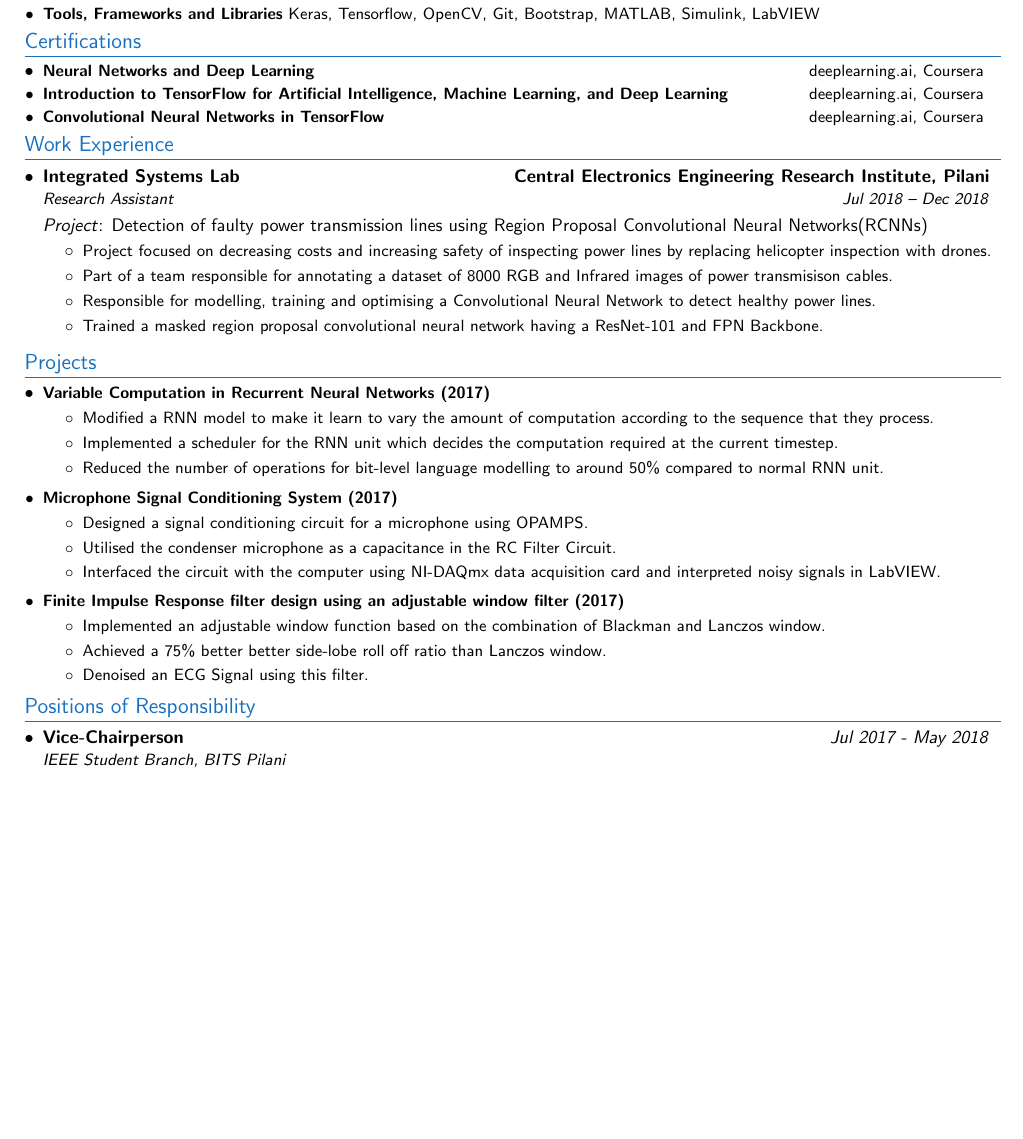
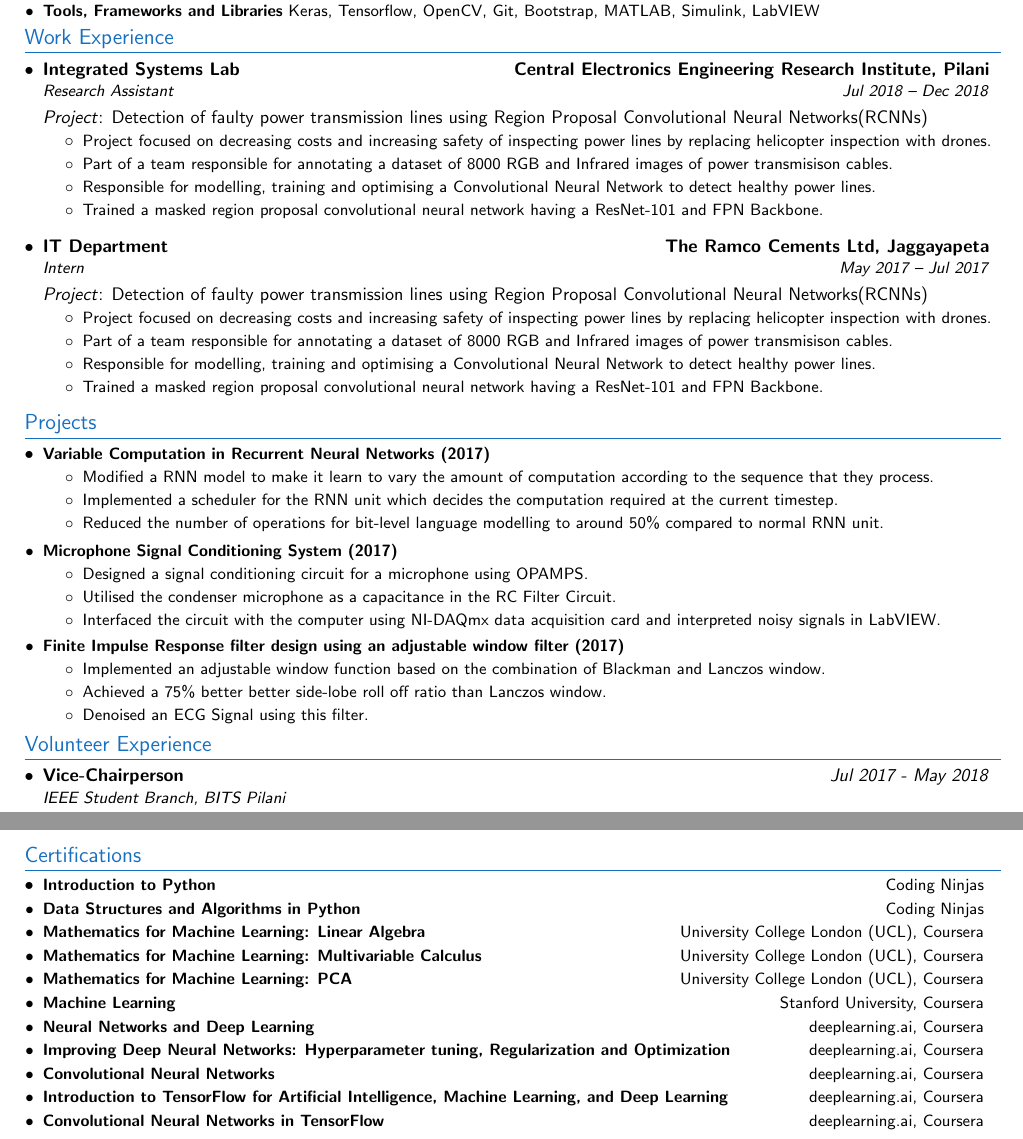
Before and after one commit to ad1tyawagh/resume, a LaTeX CV (aditya_resume.tex): part of the page before the commit and two parts of pages 1 and 2 of 2 after it, the two joined at a grey line, cut so that both start at the same text, the shorter picture padded with empty space. Compiled offline with pdfLaTeX.

Commit message:
Updated the resume to include certifications.

```diff
--- a/aditya_resume.tex
+++ b/aditya_resume.tex
@@ -150,22 +150,6 @@ left=23.1mm
 \resumeSubHeadingListEnd
 
 
-% CCERTIFICATIONS
-
-\section{Certifications}
-
-\justifying
-\resumeSubHeadingListStart
-
-\resumeSubItem{\href{https://www.coursera.org/account/accomplishments/certificate/KJBZ3XKKYAXM}{Neural Networks and Deep Learning}}
-{\hfill{deeplearning.ai, Coursera}}
-\resumeSubItem{\href{https://www.coursera.org/account/accomplishments/certificate/7G4V3W8T4J7L}{Introduction to TensorFlow for Artificial Intelligence, Machine Learning, and Deep Learning}}
-{\hfill{deeplearning.ai, Coursera}}
-\resumeSubItem{\href{https://www.coursera.org/account/accomplishments/certificate/HHUQBSMH53JY}{Convolutional Neural Networks in TensorFlow}}
-{\hfill{deeplearning.ai, Coursera}}
-
-\resumeSubHeadingListEnd
-
 % RESEARCH EXPERIENCE
 
 \section{Work Experience}
@@ -174,6 +158,18 @@ left=23.1mm
 \resumeSubheading
 {Integrated Systems Lab}{\textbf{Central Electronics Engineering Research Institute, Pilani}}
 {Research Assistant}{Jul 2018 -- Dec 2018}
+%\vspace{2pt} \\
+\emph{Project}: Detection of faulty power transmission lines using Region Proposal Convolutional Neural Networks(RCNNs)
+\resumeItemListStart
+\resumeSubItemOneArg{Project focused on decreasing costs and increasing safety of inspecting power lines by replacing helicopter inspection with drones.}
+\resumeSubItemOneArg{Part of a team responsible for annotating a dataset of 8000 RGB and Infrared images of power transmisison cables.}
+\resumeSubItemOneArg{Responsible for modelling, training and optimising a Convolutional Neural Network to detect healthy power lines.}
+\resumeSubItemOneArg{Trained a masked region proposal convolutional neural network having a ResNet-101 and FPN Backbone.}
+\resumeItemListEnd
+
+\resumeSubheading
+{IT Department}{\textbf{The Ramco Cements Ltd, Jaggayapeta}}
+{Intern}{May 2017 -- Jul 2017}
 %\vspace{2pt} \\
 \emph{Project}: Detection of faulty power transmission lines using Region Proposal Convolutional Neural Networks(RCNNs)
 \resumeItemListStart
@@ -225,7 +223,7 @@ left=23.1mm
 
 %
 %--------POSITIONS OF RESPONSIBILITY----------
-\section{Positions of Responsibility}
+\section{Volunteer Experience}
 \resumeSubHeadingListStart
 \resumeSubheading
 {Vice-Chairperson}{\emph{Jul 2017 - May 2018}}
@@ -253,4 +251,44 @@ Part of the Quality, Health \& Safety Environment(QHSE) and Human Resource(HR) c
 \resumeSubHeadingListEnd
 %	%-------------------------------------------
 
+% CCERTIFICATIONS
+
+\section{Certifications}
+
+\justifying
+\resumeSubHeadingListStart
+
+\resumeSubItem{\href{https://www.coursera.org/account/accomplishments/certificate/KJBZ3XKKYAXM}{Introduction to Python}}
+{\hfill{Coding Ninjas}}
+%%%%%%%%%%%%%%%%%%%%%%%%%%%%%%%%%%%%%%%%%%%%%%%%%%%%%%%%
+\resumeSubItem{\href{https://www.coursera.org/account/accomplishments/certificate/KJBZ3XKKYAXM}{Data Structures and Algorithms in Python}}
+{\hfill{Coding Ninjas}}
+%%%%%%%%%%%%%%%%%%%%%%%%%%%%%%%%%%%%%%%%%%%%%%%%%%%%%%%%
+\resumeSubItem{\href{https://www.coursera.org/account/accomplishments/certificate/HHUQBSMH53JY}{Mathematics for Machine Learning: Linear Algebra}}
+{\hfill{University College London (UCL), Coursera}}
+%%%%%%%%%%%%%%%%%%%%%%%%%%%%%%%%%%%%%%%%%%%%%%%%%%%%%%%%%%%%
+\resumeSubItem{\href{https://www.coursera.org/account/accomplishments/certificate/HHUQBSMH53JY}{Mathematics for Machine Learning: Multivariable Calculus}}
+{\hfill{University College London (UCL), Coursera}}
+%%%%%%%%%%%%%%%%%%%%%%%%%%%%%%%%%%%%%%%%%%%%%%%%%%%%%%%%%%%%%%%%%
+\resumeSubItem{\href{https://www.coursera.org/account/accomplishments/certificate/HHUQBSMH53JY}{Mathematics for Machine Learning: PCA}}
+{\hfill{University College London (UCL), Coursera}}
+%%%%%%%%%%%%%%%%%%%%%%%%%%%%%%%%%%%%%%%%%%%%%%%%%%%%%%%%%%
+\resumeSubItem{\href{https://www.coursera.org/account/accomplishments/certificate/KJBZ3XKKYAXM}{Machine Learning}}
+{\hfill{Stanford University, Coursera}}
+%%%%%%%%%%%%%%%%%%%%%%%%%%%%%%%%%%%%%%%%%%%%%%%%%%%%%%%
+\resumeSubItem{\href{https://www.coursera.org/account/accomplishments/certificate/KJBZ3XKKYAXM}{Neural Networks and Deep Learning}}
+{\hfill{deeplearning.ai, Coursera}}
+%%%%%%%%%%%%%%%%%%%%%%%%%%%%%%%%%%%%%%%%%%%%%%%%%%%%%%%
+\resumeSubItem{\href{https://www.coursera.org/account/accomplishments/certificate/KJBZ3XKKYAXM}{Improving Deep Neural Networks: Hyperparameter tuning, Regularization and Optimization}}
+{\hfill{deeplearning.ai, Coursera}}
+%%%%%%%%%%%%%%%%%%%%%%%%%%%%%%%%%%%%%%%%%%%%%%%%%%%%%%%
+\resumeSubItem{\href{https://www.coursera.org/account/accomplishments/certificate/KJBZ3XKKYAXM}{Convolutional Neural Networks}}
+{\hfill{deeplearning.ai, Coursera}}
+%%%%%%%%%%%%%%%%%%%%%%%%%%%%%%%%%%%%%%%%%%%%%%%%%%%%%%%
+\resumeSubItem{\href{https://www.coursera.org/account/accomplishments/certificate/7G4V3W8T4J7L}{Introduction to TensorFlow for Artificial Intelligence, Machine Learning, and Deep Learning}}
+{\hfill{deeplearning.ai, Coursera}}
+%%%%%%%%%%%%%%%%%%%%%%%%%%%%%%%%%%%%%%%%%%%%%%%%%%%%%%%
+\resumeSubItem{\href{https://www.coursera.org/account/accomplishments/certificate/HHUQBSMH53JY}{Convolutional Neural Networks in TensorFlow}}
+{\hfill{deeplearning.ai, Coursera}}
+\resumeSubHeadingListEnd
 \end{document}
```
Also changed, not shown: aditya_resume.pdf, aditya_resume.tex (2 more changed lines).
